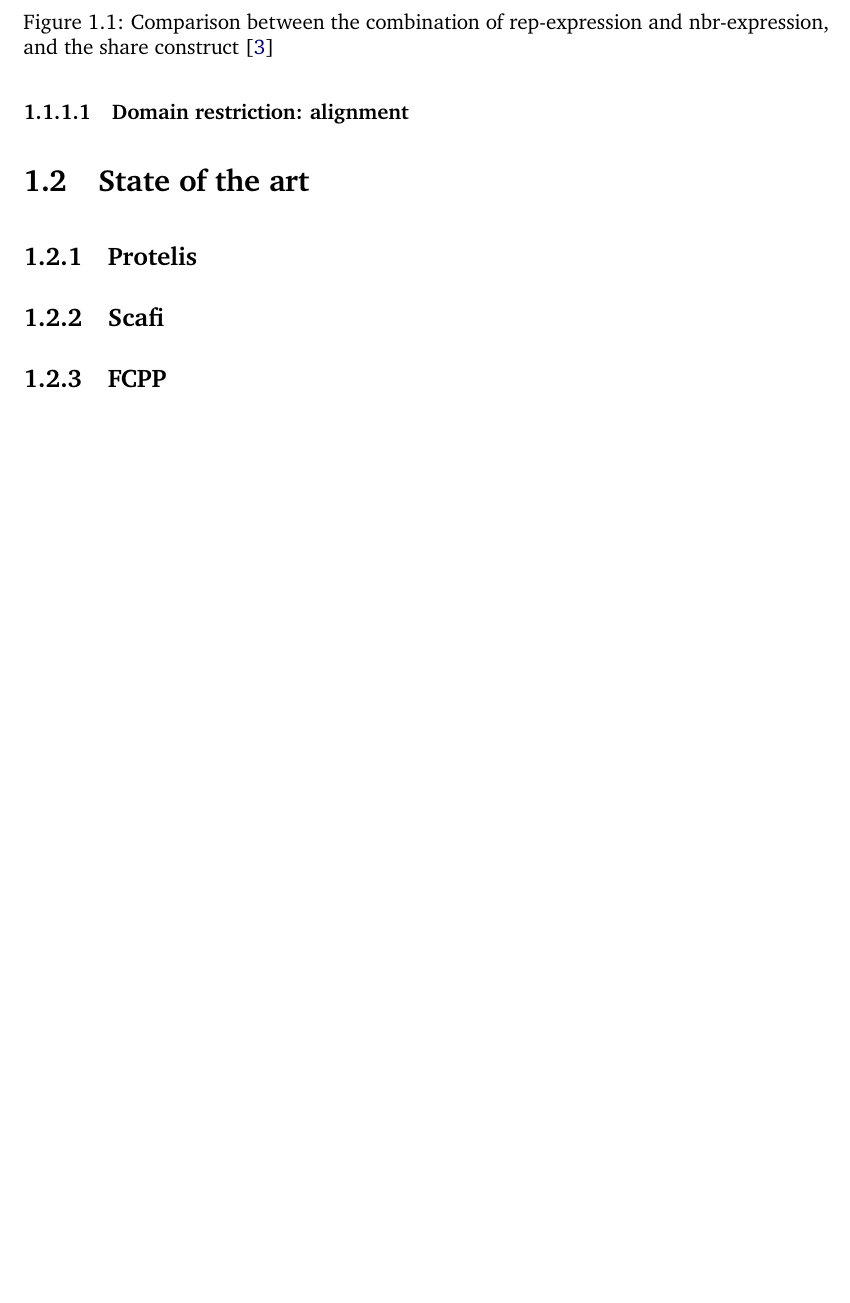
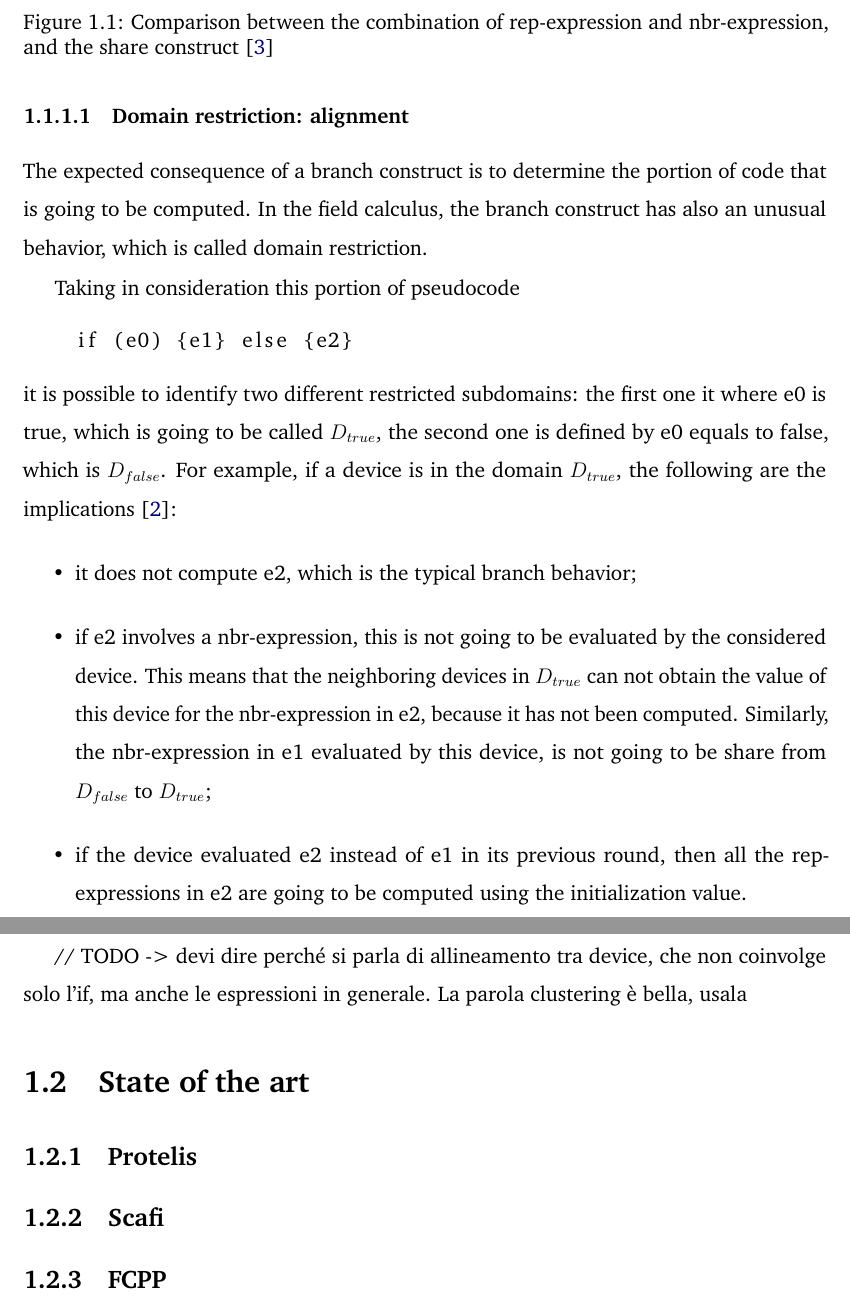
Before and after one commit to ElisaTronetti/collektive-master-thesis, a LaTeX thesis (main.tex, which reads document/chapters/1-introduction/introduction.tex): part of page 12 of 17 before the commit and two parts of pages 12 and 13 of 18 after it, the two joined at a grey line, cut so that both start at the same text, the shorter picture padded with empty space. Compiled offline with pdfLaTeX.

Commit message:
feat(introduction): added domain restriction general description

```diff
--- a/document/chapters/1-introduction/introduction.tex
+++ b/document/chapters/1-introduction/introduction.tex
@@ -86,6 +86,21 @@ This limitation can be overcome by extending the field calculus with a new const
 \end{figure}
 
 \subsubsection{Domain restriction: alignment}\label{section:alignment}
+The expected consequence of a branch construct is to determine the portion of code that is going to be computed. In the field calculus, the branch construct has also an unusual behavior, which is called domain restriction.
+
+Taking in consideration this portion of pseudocode
+\begin{lstlisting}
+    if (e0) {e1} else {e2}
+\end{lstlisting}
+it is possible to identify two different restricted subdomains: the first one it where e0 is true, which is going to be called $D_{true}$, the second one is defined by e0 equals to false, which is $D_{false}$.
+For example, if a device is in the domain $D_{true}$, the following are the implications \cite{computational_fields_theory}:
+\begin{itemize}
+    \item it does not compute e2, which is the typical branch behavior;
+    \item if e2 involves a nbr-expression, this is not going to be evaluated by the considered device. This means that the neighboring devices in $D_{true}$ can not obtain the value of this device for the nbr-expression in e2, because it has not been computed. Similarly, the nbr-expression in e1 evaluated by this device, is not going to be share from $D_{false}$ to  $D_{true}$;
+    \item if the device evaluated e2 instead of e1 in its previous round, then all the rep-expressions in e2 are going to be computed using the initialization value.
+\end{itemize}
+
+// TODO -> devi dire perché si parla di allineamento tra device, che non coinvolge solo l'if, ma anche le espressioni in generale. La parola clustering è bella, usala
 
 \section{State of the art}
 \subsection{Protelis}
```
